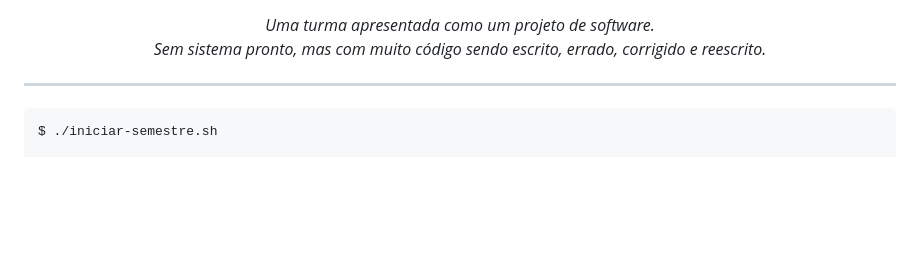
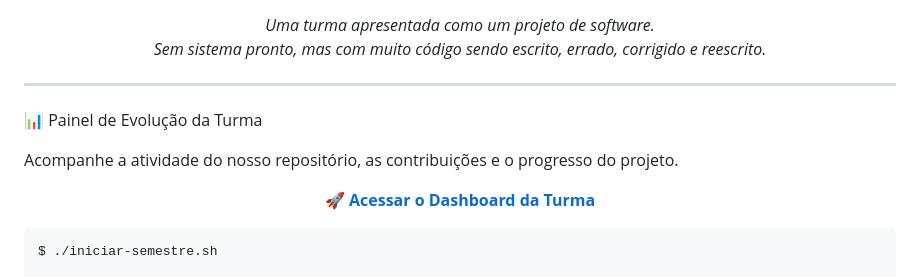
Before and after one commit to Jhony1807/readme-turma-engenharia-de-software, a Markdown page: README.md, the part around the change. GitHub-like rendering; blank space fills up the shorter version.

Commit message:
Painel de Evolução da Turma
Added a section for tracking project progress and a link to the dashboard.

````diff
--- a/README.md
+++ b/README.md
@@ -9,6 +9,15 @@
 <p align="center"><em>Uma turma apresentada como um projeto de software.<br>Sem sistema pronto, mas com muito código sendo escrito, errado, corrigido e reescrito.</em></p>
 
 ---
+📊 Painel de Evolução da Turma
+
+Acompanhe a atividade do nosso repositório, as contribuições e o progresso do projeto.
+
+<p align="center">
+  <a href="https://brunotibellio.github.io/readme-turma-engenharia-de-software/">
+    <strong>🚀 Acessar o Dashboard da Turma</strong>
+  </a>
+</p>
 
 ```bash
 $ ./iniciar-semestre.sh
````
